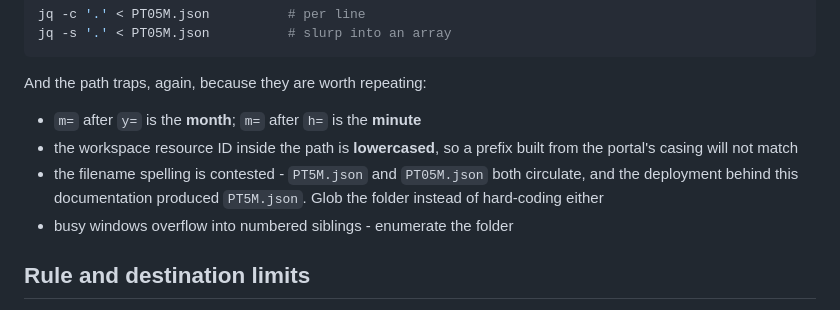
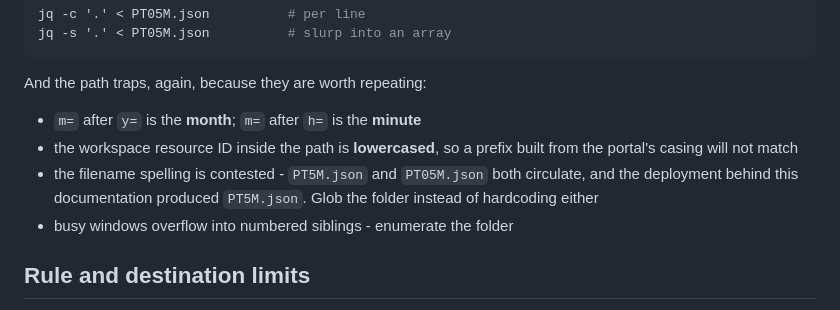
Before and after one commit to LukeEvansTech/azure-immutable-audit-logs, a Markdown page: docs/troubleshooting.md, the part around the change. Drawn GitHub-style.

```diff
--- a/docs/troubleshooting.md
+++ b/docs/troubleshooting.md
@@ -193,7 +193,7 @@ And the path traps, again, because they are worth repeating:
 
 - `m=` after `y=` is the **month**; `m=` after `h=` is the **minute**
 - the workspace resource ID inside the path is **lowercased**, so a prefix built from the portal's casing will not match
-- the filename spelling is contested - `PT5M.json` and `PT05M.json` both circulate, and the deployment behind this documentation produced `PT5M.json`. Glob the folder instead of hard-coding either
+- the filename spelling is contested - `PT5M.json` and `PT05M.json` both circulate, and the deployment behind this documentation produced `PT5M.json`. Glob the folder instead of hardcoding either
 - busy windows overflow into numbered siblings - enumerate the folder
 
 ## Rule and destination limits
```
Also changed, not shown: docs/retrieval.md (+1 -1 lines).
